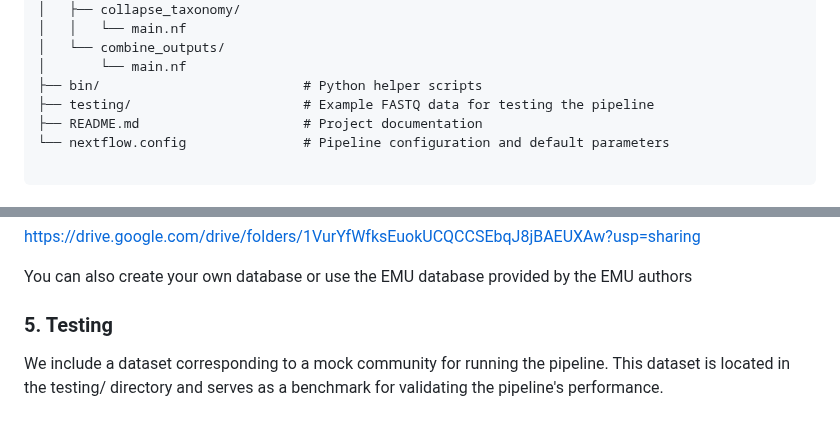
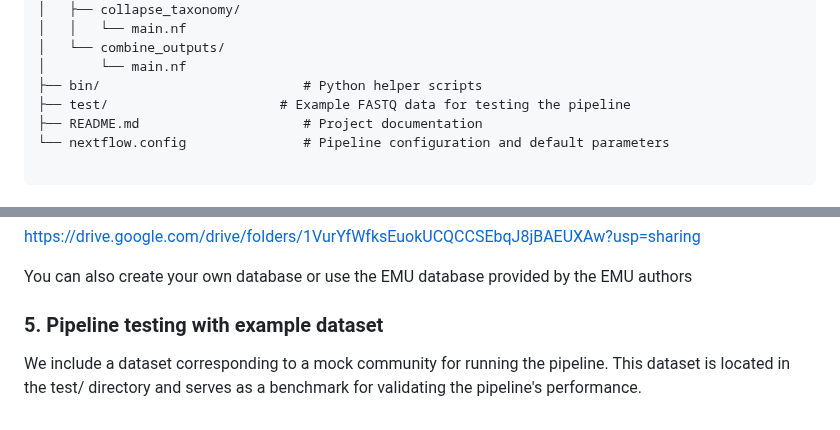
Before and after one commit to microbialds/NanoVI, a Markdown page: README.md, 2 parts joined by grey strips. GitHub-like rendering.

```diff
--- a/README.md
+++ b/README.md
@@ -42,7 +42,7 @@ NanoVI/
 │   └── combine_outputs/
 │       └── main.nf
 ├── bin/                          # Python helper scripts
-├── testing/                      # Example FASTQ data for testing the pipeline
+├── test/                      # Example FASTQ data for testing the pipeline
 ├── README.md                     # Project documentation
 └── nextflow.config               # Pipeline configuration and default parameters
 
@@ -197,6 +197,6 @@ https://drive.google.com/drive/folders/1VurYfWfksEuokUCQCCSEbqJ8jBAEUXAw?usp=sha
 
 You can also create your own database or use the EMU database provided by the EMU authors
 
-### 5. Testing
+### 5. Pipeline testing with example dataset
 
-We include a dataset corresponding to a mock community for running the pipeline. This dataset is located in the testing/ directory and serves as a benchmark for validating the pipeline's performance.
+We include a dataset corresponding to a mock community for running the pipeline. This dataset is located in the test/ directory and serves as a benchmark for validating the pipeline's performance.
```
